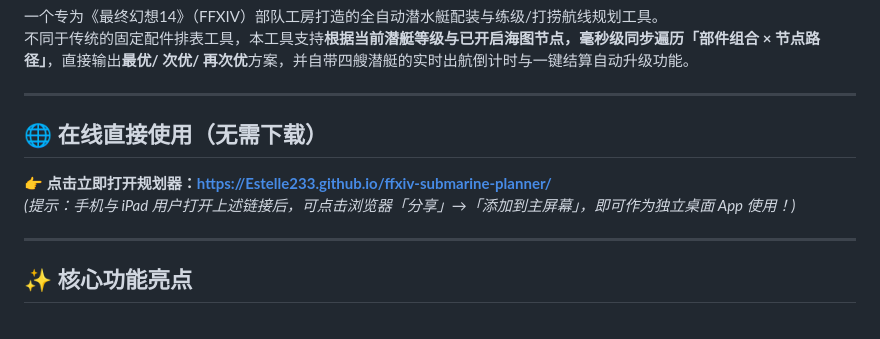
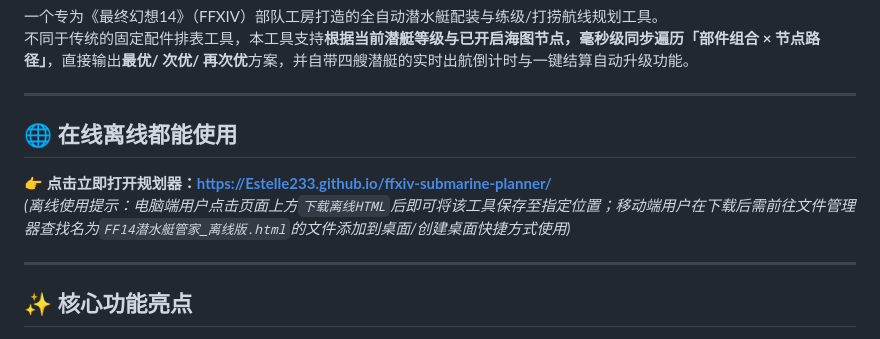
Before and after one commit to Estelle233/ffxiv-submarine-planner, a Markdown page: README.md, the part around the change. Drawn GitHub-style.

```diff
--- a/README.md
+++ b/README.md
@@ -7,10 +7,10 @@
 
 ---
 
-## 🌐 在线直接使用（无需下载）
+## 🌐 在线离线都能使用
 
 👉 **点击立即打开规划器：[https://Estelle233.github.io/ffxiv-submarine-planner/](https://Estelle233.github.io/ffxiv-submarine-planner/)**
-*(提示：手机与 iPad 用户打开上述链接后，可点击浏览器「分享」→「添加到主屏幕」，即可作为独立桌面 App 使用！)*
+*(离线使用提示：电脑端用户点击页面上方`下载离线HTML`后即可将该工具保存至指定位置；移动端用户在下载后需前往文件管理器查找名为`FF14潜水艇管家_离线版.html`的文件添加到桌面/创建桌面快捷方式使用)*
 
 ---
 
```
